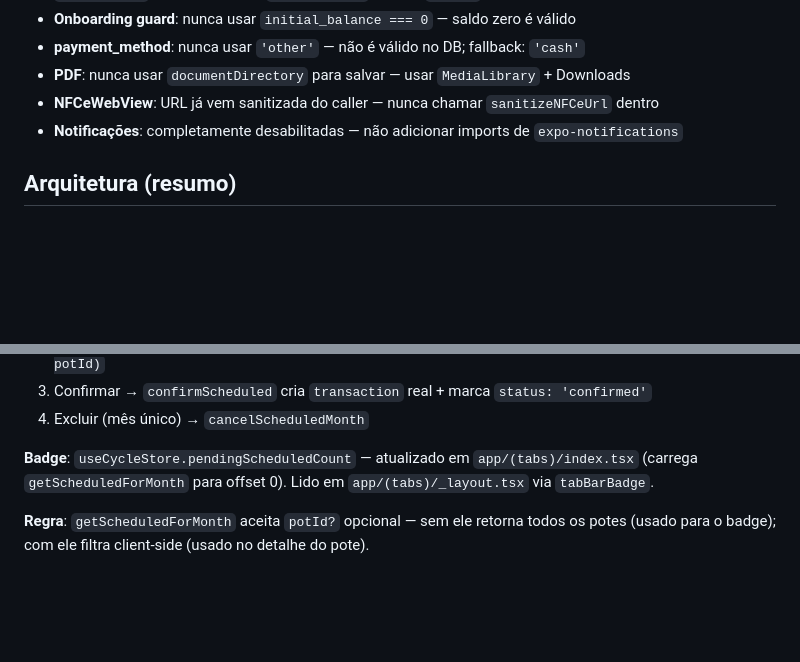
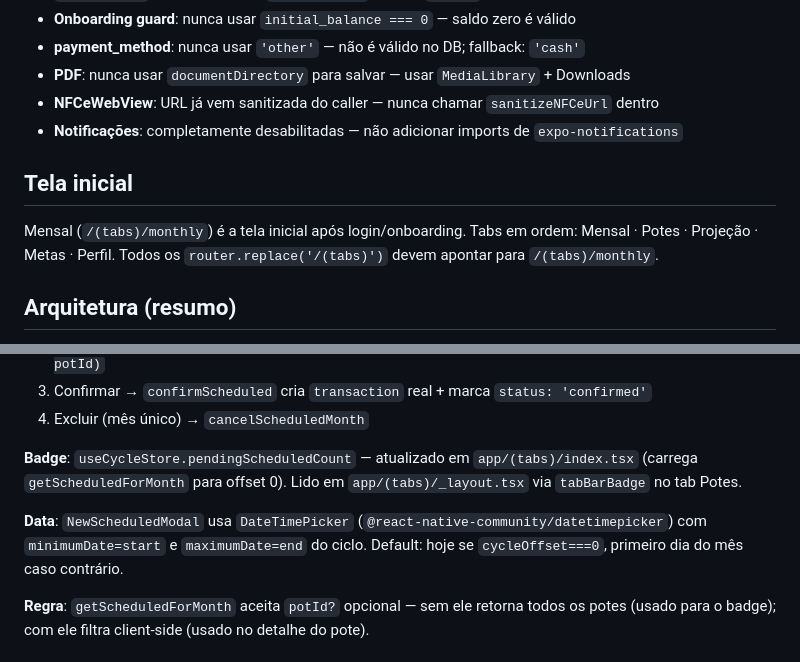
Before and after one commit to snapgestao-cpu/snapgestao, a Markdown page: CLAUDE.md, 2 parts joined by grey strips. Drawn GitHub-style; blank space fills up the shorter version.

Commit message:
docs: atualiza CLAUDE.md com tela inicial Mensal e DateTimePicker
Co-Authored-By: Claude Sonnet 4.6 <noreply@anthropic.com>

```diff
--- a/CLAUDE.md
+++ b/CLAUDE.md
@@ -54,6 +54,10 @@ EXPO_PUBLIC_GROQ_API_KEY=...
 - **NFCeWebView**: URL já vem sanitizada do caller — nunca chamar `sanitizeNFCeUrl` dentro
 - **Notificações**: completamente desabilitadas — não adicionar imports de `expo-notifications`
 
+## Tela inicial
+
+Mensal (`/(tabs)/monthly`) é a tela inicial após login/onboarding. Tabs em ordem: Mensal · Potes · Projeção · Metas · Perfil. Todos os `router.replace('/(tabs)')` devem apontar para `/(tabs)/monthly`.
+
 ## Arquitetura (resumo)
 
 - **Routing**: file-based via Expo Router. Guard em `app/_layout.tsx`: não-autenticado → login; autenticado sem perfil → onboarding; perfil OK → tabs.
@@ -88,7 +92,9 @@ Feature implementada em `lib/scheduled-transactions.ts`.
 3. Confirmar → `confirmScheduled` cria `transaction` real + marca `status: 'confirmed'`
 4. Excluir (mês único) → `cancelScheduledMonth`
 
-**Badge**: `useCycleStore.pendingScheduledCount` — atualizado em `app/(tabs)/index.tsx` (carrega `getScheduledForMonth` para offset 0). Lido em `app/(tabs)/_layout.tsx` via `tabBarBadge`.
+**Badge**: `useCycleStore.pendingScheduledCount` — atualizado em `app/(tabs)/index.tsx` (carrega `getScheduledForMonth` para offset 0). Lido em `app/(tabs)/_layout.tsx` via `tabBarBadge` no tab Potes.
+
+**Data**: `NewScheduledModal` usa `DateTimePicker` (`@react-native-community/datetimepicker`) com `minimumDate=start` e `maximumDate=end` do ciclo. Default: hoje se `cycleOffset===0`, primeiro dia do mês caso contrário.
 
 **Regra**: `getScheduledForMonth` aceita `potId?` opcional — sem ele retorna todos os potes (usado para o badge); com ele filtra client-side (usado no detalhe do pote).
 
```
